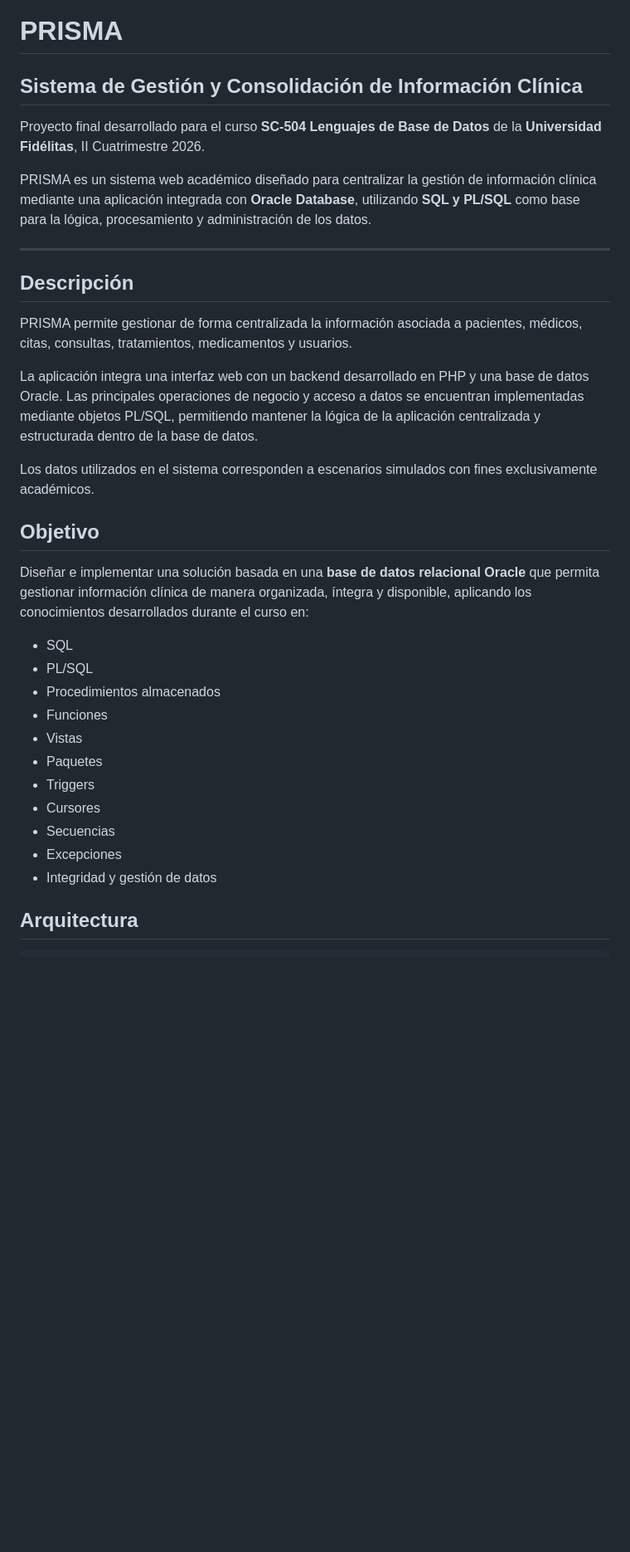
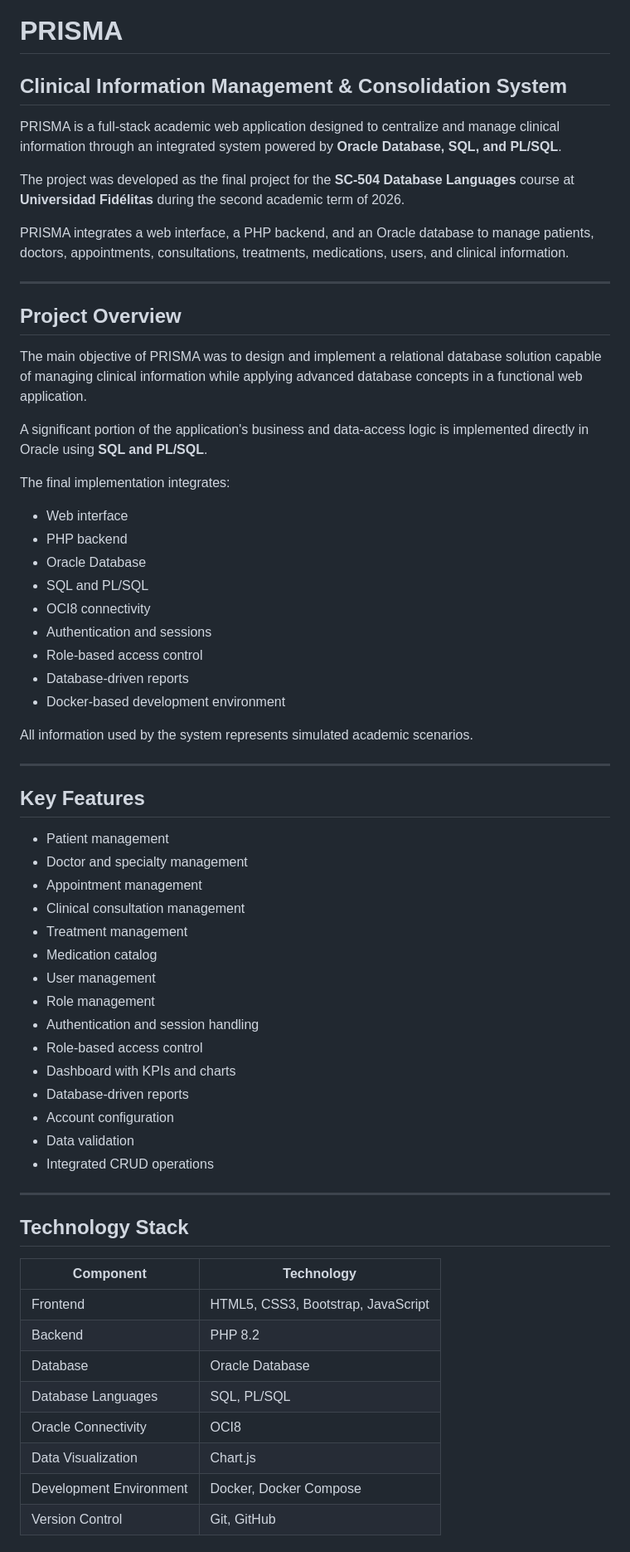
Before and after one commit to josuemonteroh/PRISMA, a Markdown page: README.md, the part around one of its changes. Shown at 83% size. Rendered like a GitHub page; blank space fills up the shorter version.

```diff
--- a/README.md
+++ b/README.md
@@ -1,35 +1,67 @@
 # PRISMA
 
-## Sistema de Gestión y Consolidación de Información Clínica
+## Clinical Information Management & Consolidation System
 
-Proyecto final desarrollado para el curso **SC-504 Lenguajes de Base de Datos** de la **Universidad Fidélitas**, II Cuatrimestre 2026.
+PRISMA is a full-stack academic web application designed to centralize and manage clinical information through an integrated system powered by **Oracle Database, SQL, and PL/SQL**.
 
-PRISMA es un sistema web académico diseñado para centralizar la gestión de información clínica mediante una aplicación integrada con **Oracle Database**, utilizando **SQL y PL/SQL** como base para la lógica, procesamiento y administración de los datos.
+The project was developed as the final project for the **SC-504 Database Languages** course at **Universidad Fidélitas** during the second academic term of 2026.
+
+PRISMA integrates a web interface, a PHP backend, and an Oracle database to manage patients, doctors, appointments, consultations, treatments, medications, users, and clinical information.
 
 ---
 
-## Descripción
+## Project Overview
 
-PRISMA permite gestionar de forma centralizada la información asociada a pacientes, médicos, citas, consultas, tratamientos, medicamentos y usuarios.
+The main objective of PRISMA was to design and implement a relational database solution capable of managing clinical information while applying advanced database concepts in a functional web application.
 
-La aplicación integra una interfaz web con un backend desarrollado en PHP y una base de datos Oracle. Las principales operaciones de negocio y acceso a datos se encuentran implementadas mediante objetos PL/SQL, permitiendo mantener la lógica de la aplicación centralizada y estructurada dentro de la base de datos.
+A significant portion of the application's business and data-access logic is implemented directly in Oracle using **SQL and PL/SQL**.
 
-Los datos utilizados en el sistema corresponden a escenarios simulados con fines exclusivamente académicos.
+The final implementation integrates:
 
-## Objetivo
+- Web interface
+- PHP backend
+- Oracle Database
+- SQL and PL/SQL
+- OCI8 connectivity
+- Authentication and sessions
+- Role-based access control
+- Database-driven reports
+- Docker-based development environment
 
-Diseñar e implementar una solución basada en una **base de datos relacional Oracle** que permita gestionar información clínica de manera organizada, íntegra y disponible, aplicando los conocimientos desarrollados durante el curso en:
+All information used by the system represents simulated academic scenarios.
 
-* SQL
-* PL/SQL
-* Procedimientos almacenados
-* Funciones
-* Vistas
-* Paquetes
-* Triggers
-* Cursores
-* Secuencias
-* Excepciones
-* Integridad y gestión de datos
+---
 
-## Arquitectura
+## Key Features
+
+- Patient management
+- Doctor and specialty management
+- Appointment management
+- Clinical consultation management
+- Treatment management
+- Medication catalog
+- User management
+- Role management
+- Authentication and session handling
+- Role-based access control
+- Dashboard with KPIs and charts
+- Database-driven reports
+- Account configuration
+- Data validation
+- Integrated CRUD operations
+
+---
+
+## Technology Stack
+
+| Component | Technology |
+| --- | --- |
+| Frontend | HTML5, CSS3, Bootstrap, JavaScript |
+| Backend | PHP 8.2 |
+| Database | Oracle Database |
+| Database Languages | SQL, PL/SQL |
+| Oracle Connectivity | OCI8 |
+| Data Visualization | Chart.js |
+| Development Environment | Docker, Docker Compose |
+| Version Control | Git, GitHub |
+
```
Also changed, not shown: other parts of README.md (+203 -114 lines).
